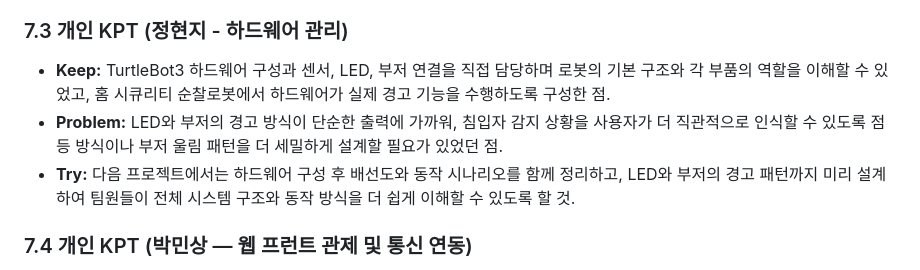
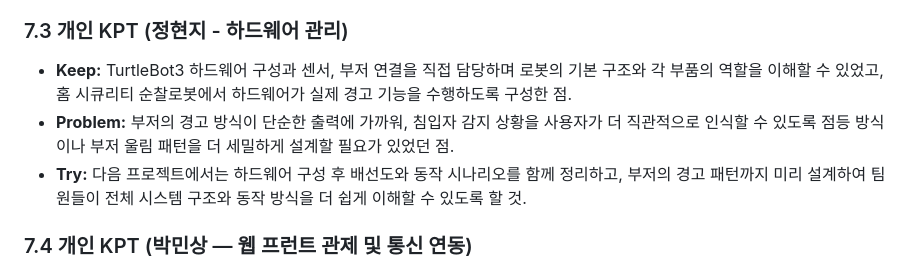
Before and after one commit to hyeok8641/my-turtlebot-security, a Markdown page: REPORT.md, the part around the change. Drawn GitHub-style.

Commit message:
Revise KPT entries for team members
Refactor KPT section for clarity and consistency in reporting individual contributions and challenges faced during the project.

```diff
--- a/REPORT.md
+++ b/REPORT.md
@@ -70,9 +70,9 @@
 * **Problem:** 로봇 주행 테스트 시 좁은 실습실 맵 공간 내에서 로컬 플래너의 회피 가중치 튜닝 세팅 값 조절에 치우쳐, 웹 프론트엔드 UI의 조이스틱 예외 상황 터치 락 해제 코드 검증을 다소 늦게 조율한 점.
 * **Try:** 향후 임베디드 AI 로봇 프로젝트 수행 시 서브 컴포넌트 단위 테스트 주기를 더 쪼개어, 하드웨어 실차 테스트와 웹 관제 모니터링 모듈 테스트의 시계열적 병렬 밸런스를 엄격히 준수해 나갈 것.
 ### 7.3 개인 KPT (정현지 - 하드웨어 관리)
-* **Keep:** TurtleBot3 하드웨어 구성과 센서, LED, 부저 연결을 직접 담당하며 로봇의 기본 구조와 각 부품의 역할을 이해할 수 있었고, 홈 시큐리티 순찰로봇에서 하드웨어가 실제 경고 기능을 수행하도록 구성한 점.
-* **Problem:** LED와 부저의 경고 방식이 단순한 출력에 가까워, 침입자 감지 상황을 사용자가 더 직관적으로 인식할 수 있도록 점등 방식이나 부저 울림 패턴을 더 세밀하게 설계할 필요가 있었던 점.
-* **Try:** 다음 프로젝트에서는 하드웨어 구성 후 배선도와 동작 시나리오를 함께 정리하고, LED와 부저의 경고 패턴까지 미리 설계하여 팀원들이 전체 시스템 구조와 동작 방식을 더 쉽게 이해할 수 있도록 할 것.
+* **Keep:** TurtleBot3 하드웨어 구성과 센서, 부저 연결을 직접 담당하며 로봇의 기본 구조와 각 부품의 역할을 이해할 수 있었고, 홈 시큐리티 순찰로봇에서 하드웨어가 실제 경고 기능을 수행하도록 구성한 점.
+* **Problem:** 부저의 경고 방식이 단순한 출력에 가까워, 침입자 감지 상황을 사용자가 더 직관적으로 인식할 수 있도록 점등 방식이나 부저 울림 패턴을 더 세밀하게 설계할 필요가 있었던 점.
+* **Try:** 다음 프로젝트에서는 하드웨어 구성 후 배선도와 동작 시나리오를 함께 정리하고, 부저의 경고 패턴까지 미리 설계하여 팀원들이 전체 시스템 구조와 동작 방식을 더 쉽게 이해할 수 있도록 할 것.
 ### 7.4 개인 KPT (박민상 — 웹 프런트 관제 및 통신 연동)
 * **Keep:** roslibjs 레이어를 정립해 로봇 상태 데이터를 대시보드에 완벽히 바인딩하고, 웹 조이스틱 기반의 수동 제어권 인송 하이브리드 파이프라인을 매끄럽게 구축한 점.
 * **Problem:** 영상 스트림 송출과 제어 토픽 발행을 동시 처리하는 과정에서, 무선 환경의 네트워크 지연으로 인한 명령 패킷 유실 및 웹 조이스틱 터치 이벤트 예외 대응이 초기에 다소 지연되었던 점.
```
